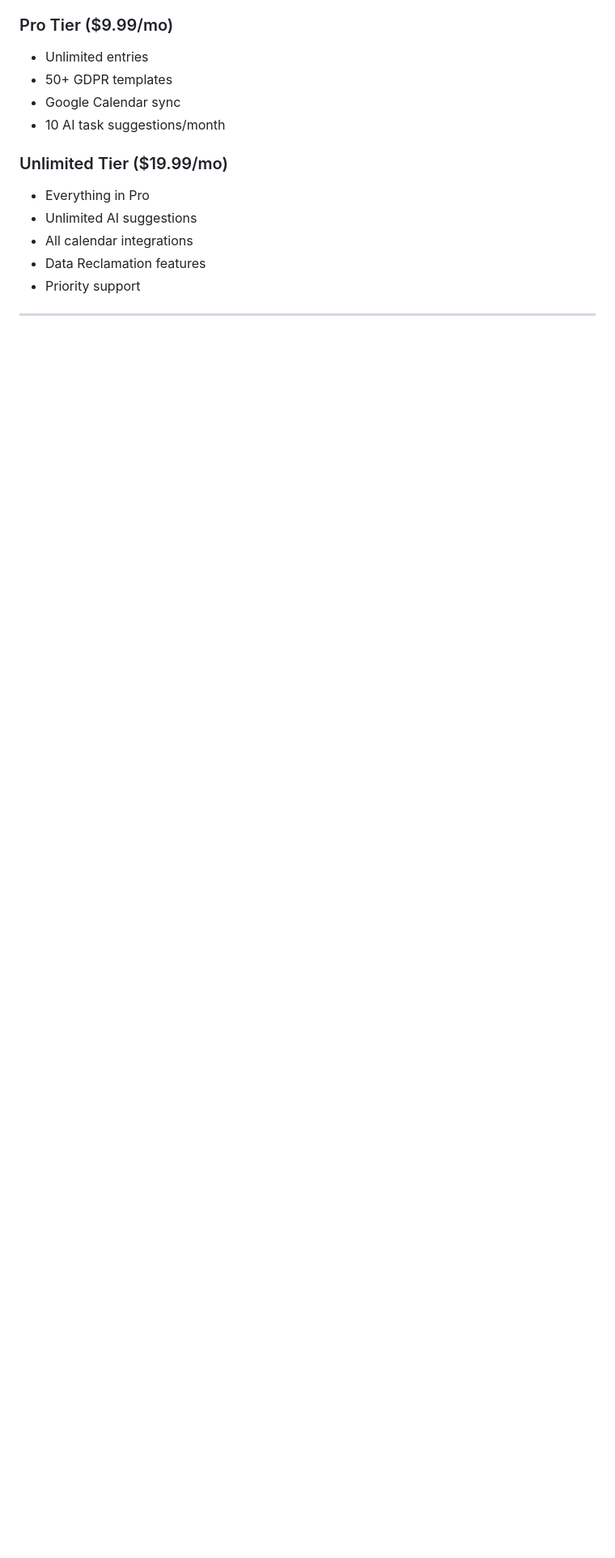
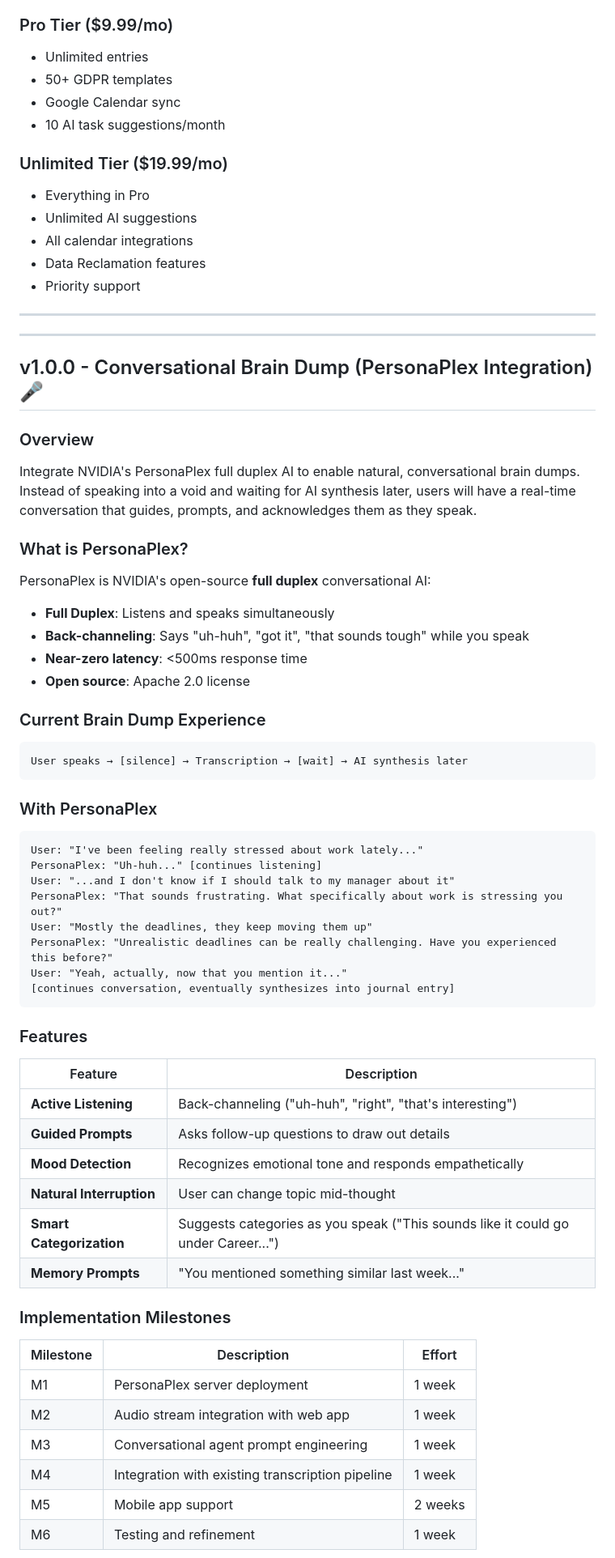
Before and after one commit to dmhernandez2525/LifeContext, a Markdown page: ROADMAP.md, the part around one of its changes. Shown at 81% size. Drawn GitHub-style; blank space fills up the shorter version.

Commit message:
docs: Add PersonaPlex conversational brain dump feature to roadmap
- Add v1.0.0 milestone for PersonaPlex integration
- Document conversational brain dump feature with examples
- Include implementation milestones and hardware requirements
- Maintain privacy-first architecture with local processing

````diff
--- a/ROADMAP.md
+++ b/ROADMAP.md
@@ -138,3 +138,58 @@ Create the world's most comprehensive, private, and intelligent life documentati
 
 ---
 
+---
+
+## v1.0.0 - Conversational Brain Dump (PersonaPlex Integration) 🎤
+
+### Overview
+
+Integrate NVIDIA's PersonaPlex full duplex AI to enable natural, conversational brain dumps. Instead of speaking into a void and waiting for AI synthesis later, users will have a real-time conversation that guides, prompts, and acknowledges them as they speak.
+
+### What is PersonaPlex?
+
+PersonaPlex is NVIDIA's open-source **full duplex** conversational AI:
+- **Full Duplex**: Listens and speaks simultaneously
+- **Back-channeling**: Says "uh-huh", "got it", "that sounds tough" while you speak
+- **Near-zero latency**: <500ms response time
+- **Open source**: Apache 2.0 license
+
+### Current Brain Dump Experience
+```
+User speaks → [silence] → Transcription → [wait] → AI synthesis later
+```
+
+### With PersonaPlex
+```
+User: "I've been feeling really stressed about work lately..."
+PersonaPlex: "Uh-huh..." [continues listening]
+User: "...and I don't know if I should talk to my manager about it"
+PersonaPlex: "That sounds frustrating. What specifically about work is stressing you out?"
+User: "Mostly the deadlines, they keep moving them up"
+PersonaPlex: "Unrealistic deadlines can be really challenging. Have you experienced this before?"
+User: "Yeah, actually, now that you mention it..."
+[continues conversation, eventually synthesizes into journal entry]
+```
+
+### Features
+
+| Feature | Description |
+|---------|-------------|
+| **Active Listening** | Back-channeling ("uh-huh", "right", "that's interesting") |
+| **Guided Prompts** | Asks follow-up questions to draw out details |
+| **Mood Detection** | Recognizes emotional tone and responds empathetically |
+| **Natural Interruption** | User can change topic mid-thought |
+| **Smart Categorization** | Suggests categories as you speak ("This sounds like it could go under Career...") |
+| **Memory Prompts** | "You mentioned something similar last week..." |
+
+### Implementation Milestones
+
+| Milestone | Description | Effort |
+|-----------|-------------|--------|
+| M1 | PersonaPlex server deployment | 1 week |
+| M2 | Audio stream integration with web app | 1 week |
+| M3 | Conversational agent prompt engineering | 1 week |
+| M4 | Integration with existing transcription pipeline | 1 week |
+| M5 | Mobile app support | 2 weeks |
+| M6 | Testing and refinement | 1 week |
+
````
Also changed, not shown: other parts of ROADMAP.md (+17 -0 lines).
